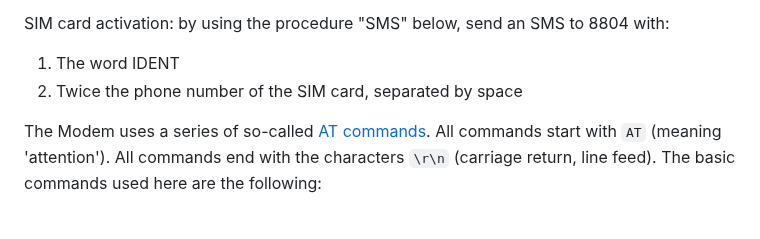
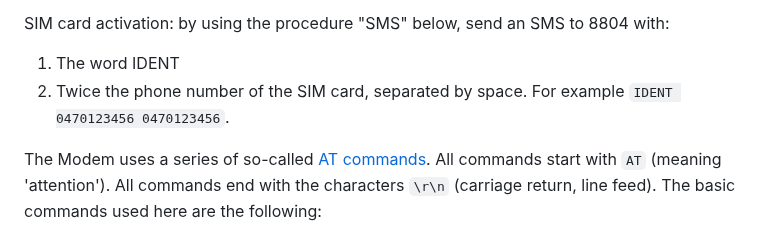
Before and after one commit to gher-uliege/drifter-raspberry-pi, a Markdown page: 04-GSM-modem.md, the part around the change. Drawn GitHub-style.

```diff
--- a/04-GSM-modem.md
+++ b/04-GSM-modem.md
@@ -14,7 +14,7 @@ We will need the SIM card in its standard card size (25 mm by 15 mm).
 
 SIM card activation: by using the procedure "SMS" below, send an SMS to 8804 with:
 1. The word IDENT
-2. Twice the phone number of the SIM card, separated by space
+2. Twice the phone number of the SIM card, separated by space. For example `IDENT 0470123456 0470123456`.
 
 The Modem uses a series of so-called [AT commands](https://en.wikipedia.org/wiki/Hayes_command_set).
 All commands start with `AT` (meaning 'attention').
```
